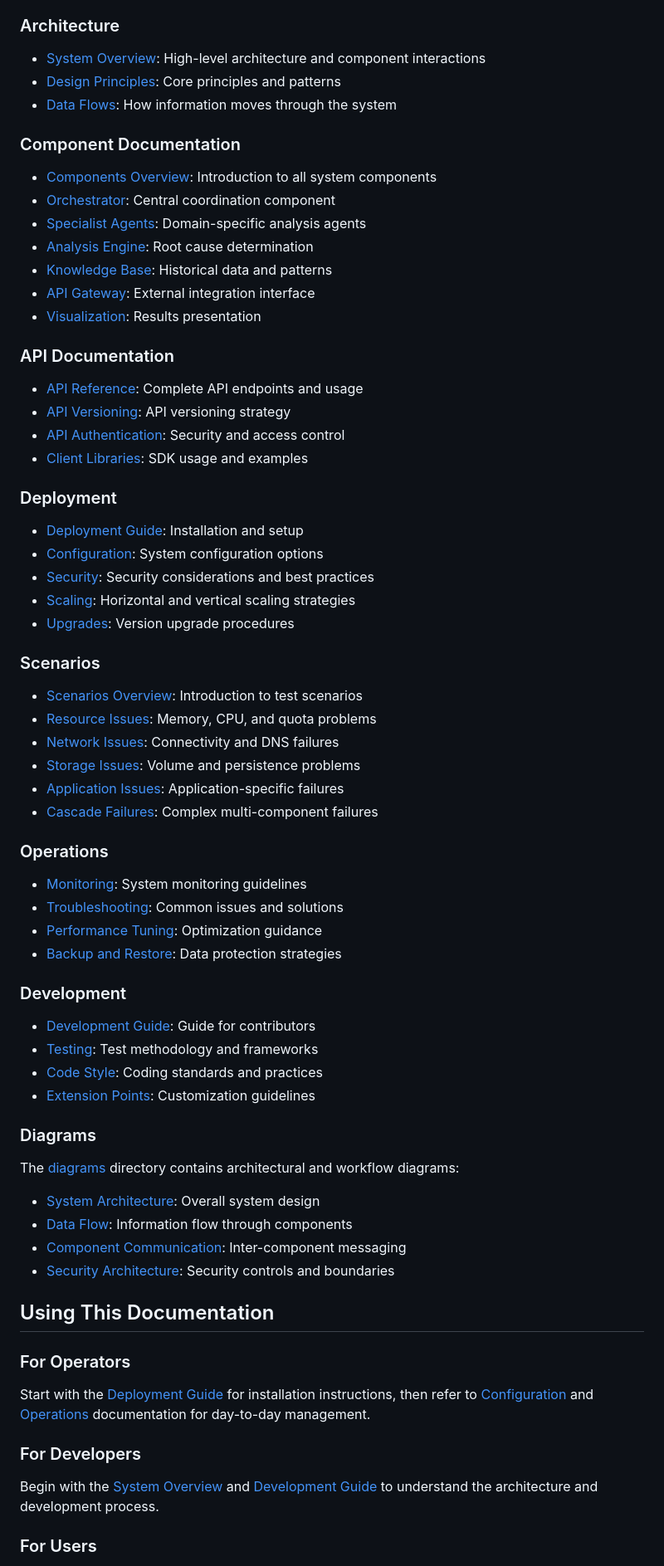
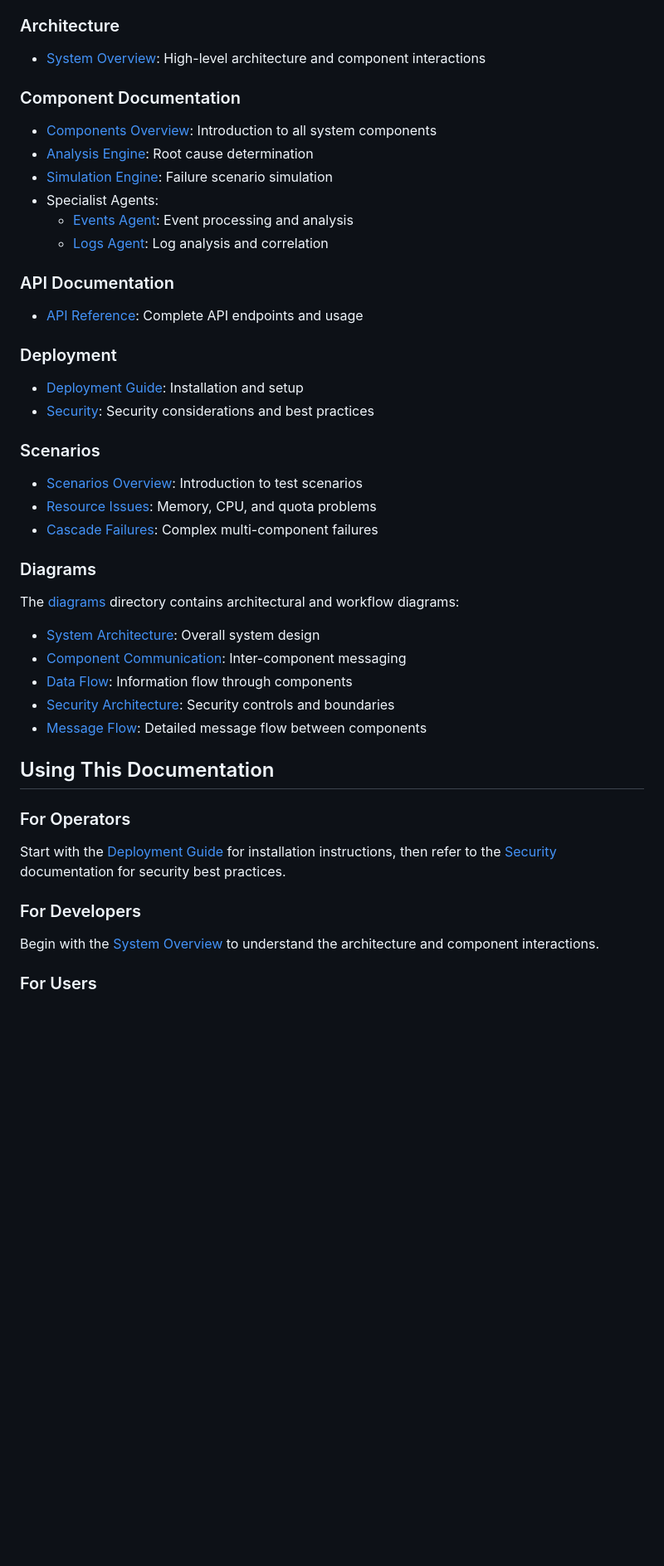
Before and after one commit to vobbilis/multi-agent-v1, a Markdown page: docs/README.md, the part around the change printed below. Shown: that part at 83% size. Drawn GitHub-style; blank space fills up the shorter version.

Commit message:
Update docs/README.md to fix broken links and reflect actual documentation structure

```diff
--- a/docs/README.md
+++ b/docs/README.md
@@ -8,64 +8,41 @@ The documentation is organized into the following sections:
 
 ### Architecture
 - [System Overview](architecture/system_overview.md): High-level architecture and component interactions
-- [Design Principles](architecture/design_principles.md): Core principles and patterns
-- [Data Flows](architecture/data_flows.md): How information moves through the system
 
 ### Component Documentation
 - [Components Overview](components/README.md): Introduction to all system components
-- [Orchestrator](components/orchestrator.md): Central coordination component
-- [Specialist Agents](components/specialist_agents.md): Domain-specific analysis agents
 - [Analysis Engine](components/analysis_engine.md): Root cause determination
-- [Knowledge Base](components/knowledge_base.md): Historical data and patterns
-- [API Gateway](components/api_gateway.md): External integration interface
-- [Visualization](components/visualization.md): Results presentation
+- [Simulation Engine](components/simulation_engine.md): Failure scenario simulation
+- Specialist Agents:
+  - [Events Agent](components/specialist_agents/events_agent.md): Event processing and analysis
+  - [Logs Agent](components/specialist_agents/logs_agent.md): Log analysis and correlation
 
 ### API Documentation
 - [API Reference](api/api_reference.md): Complete API endpoints and usage
-- [API Versioning](api/api_versioning.md): API versioning strategy
-- [API Authentication](api/api_authentication.md): Security and access control
-- [Client Libraries](api/client_libraries.md): SDK usage and examples
 
 ### Deployment
 - [Deployment Guide](deployment/deployment_guide.md): Installation and setup
-- [Configuration](deployment/configuration.md): System configuration options
 - [Security](deployment/security.md): Security considerations and best practices
-- [Scaling](deployment/scaling.md): Horizontal and vertical scaling strategies
-- [Upgrades](deployment/upgrades.md): Version upgrade procedures
 
 ### Scenarios
 - [Scenarios Overview](scenarios/README.md): Introduction to test scenarios
 - [Resource Issues](scenarios/resource_issues.md): Memory, CPU, and quota problems
-- [Network Issues](scenarios/network_issues.md): Connectivity and DNS failures
-- [Storage Issues](scenarios/storage_issues.md): Volume and persistence problems
-- [Application Issues](scenarios/application_issues.md): Application-specific failures
 - [Cascade Failures](scenarios/cascade_failures.md): Complex multi-component failures
-
-### Operations
-- [Monitoring](operations/monitoring.md): System monitoring guidelines
-- [Troubleshooting](operations/troubleshooting.md): Common issues and solutions
-- [Performance Tuning](operations/performance_tuning.md): Optimization guidance
-- [Backup and Restore](operations/backup_restore.md): Data protection strategies
-
-### Development
-- [Development Guide](development/dev_guide.md): Guide for contributors
-- [Testing](development/testing.md): Test methodology and frameworks
-- [Code Style](development/code_style.md): Coding standards and practices
-- [Extension Points](development/extension_points.md): Customization guidelines
 
 ### Diagrams
 The [diagrams](diagrams/) directory contains architectural and workflow diagrams:
 - [System Architecture](diagrams/system_architecture.txt): Overall system design
+- [Component Communication](diagrams/component_communication.txt): Inter-component messaging
 - [Data Flow](diagrams/data_flow.txt): Information flow through components
-- [Component Communication](diagrams/component_communication.txt): Inter-component messaging
 - [Security Architecture](diagrams/security_architecture.txt): Security controls and boundaries
+- [Message Flow](diagrams/message_flow.md): Detailed message flow between components
 
 ## Using This Documentation
 
 ### For Operators
-Start with the [Deployment Guide](deployment/deployment_guide.md) for installation instructions, then refer to [Configuration](deployment/configuration.md) and [Operations](operations/) documentation for day-to-day management.
+Start with the [Deployment Guide](deployment/deployment_guide.md) for installation instructions, then refer to the [Security](deployment/security.md) documentation for security best practices.
 
 ### For Developers
-Begin with the [System Overview](architecture/system_overview.md) and [Development Guide](development/dev_guide.md) to understand the architecture and development process.
+Begin with the [System Overview](architecture/system_overview.md) to understand the architecture and component interactions.
 
 ### For Users
```
Also changed, not shown: other parts of docs/README.md (+5 -15 lines).
